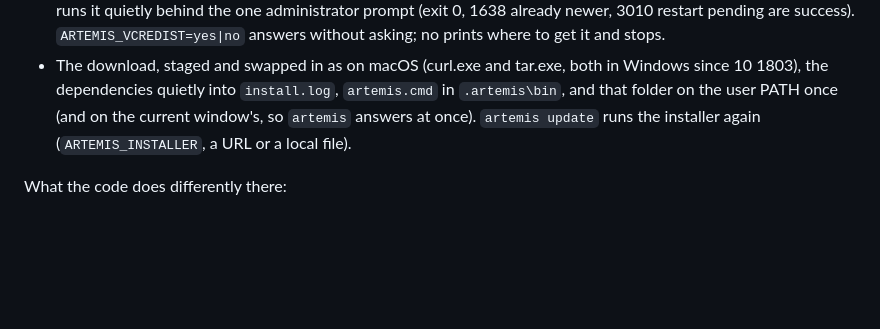
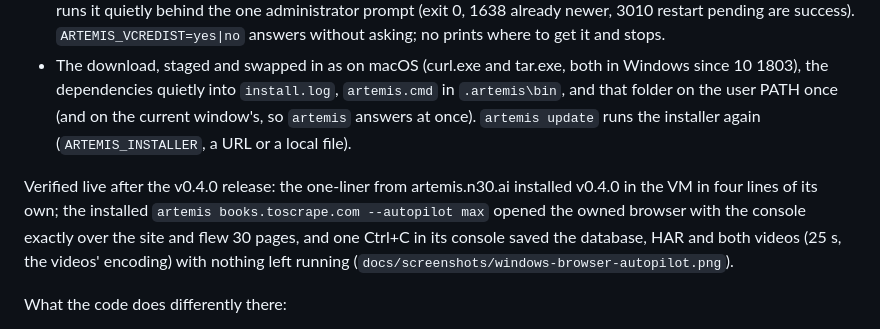
Before and after one commit to manteiga-foundation/artemis, a Markdown page: docs/console.md, the part around the change. Rendered like a GitHub page; blank space fills up the shorter version.

Commit message:
Windows: the released one-liner verified in the VM, and its screenshot

```diff
--- a/docs/console.md
+++ b/docs/console.md
@@ -711,6 +711,12 @@ in PowerShell; it does what `install.sh` does, in `%USERPROFILE%\.artemis`:
   folder on the user PATH once (and on the current window's, so `artemis` answers at once).
   `artemis update` runs the installer again (`ARTEMIS_INSTALLER`, a URL or a local file).
 
+Verified live after the v0.4.0 release: the one-liner from artemis.n30.ai installed v0.4.0 in the
+VM in four lines of its own; the installed `artemis books.toscrape.com --autopilot max` opened the
+owned browser with the console exactly over the site and flew 30 pages, and one Ctrl+C in its
+console saved the database, HAR and both videos (25 s, the videos' encoding) with nothing left
+running (`docs/screenshots/windows-browser-autopilot.png`).
+
 What the code does differently there:
 
 - Paths: every `new URL(..., import.meta.url).pathname` became `fileURLToPath(...)` (the pathname
```
Also changed, not shown: docs/screenshots/windows-browser-autopilot.png (added).
